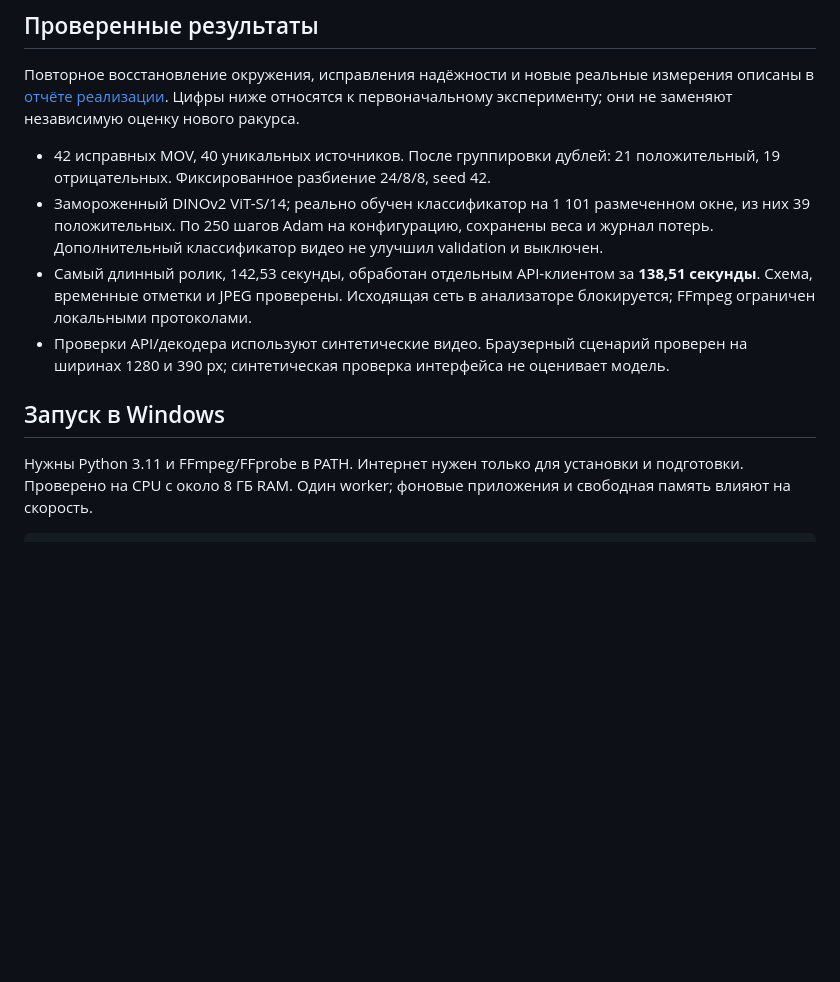
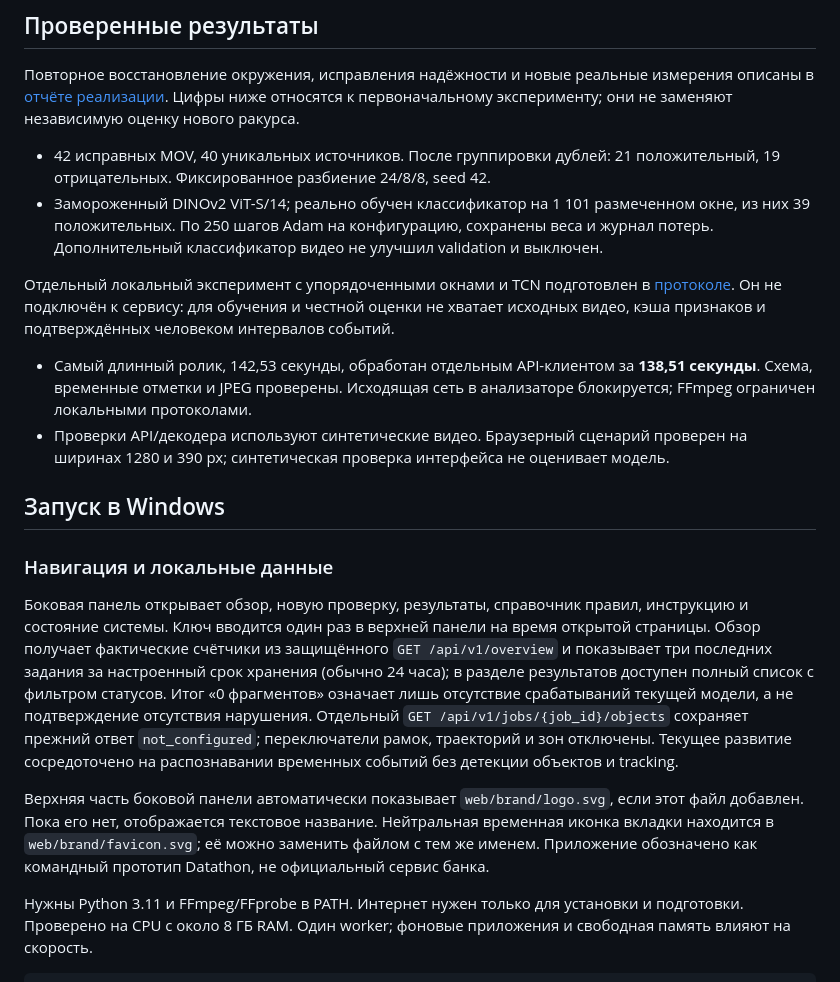
Before and after one commit to Mevinss/cashframe-lab, a Markdown page: README.md, the part around the change. GitHub-like rendering; blank space fills up the shorter version.

```diff
--- a/README.md
+++ b/README.md
@@ -10,10 +10,18 @@
 
 - 42 исправных MOV, 40 уникальных источников. После группировки дублей: 21 положительный, 19 отрицательных. Фиксированное разбиение 24/8/8, seed 42.
 - Замороженный DINOv2 ViT-S/14; реально обучен классификатор на 1 101 размеченном окне, из них 39 положительных. По 250 шагов Adam на конфигурацию, сохранены веса и журнал потерь. Дополнительный классификатор видео не улучшил validation и выключен.
+
+Отдельный локальный эксперимент с упорядоченными окнами и TCN подготовлен в [протоколе](docs/sequence-event-experiment.md). Он не подключён к сервису: для обучения и честной оценки не хватает исходных видео, кэша признаков и подтверждённых человеком интервалов событий.
 - Самый длинный ролик, 142,53 секунды, обработан отдельным API-клиентом за **138,51 секунды**. Схема, временные отметки и JPEG проверены. Исходящая сеть в анализаторе блокируется; FFmpeg ограничен локальными протоколами.
 - Проверки API/декодера используют синтетические видео. Браузерный сценарий проверен на ширинах 1280 и 390 px; синтетическая проверка интерфейса не оценивает модель.
 
 ## Запуск в Windows
+
+### Навигация и локальные данные
+
+Боковая панель открывает обзор, новую проверку, результаты, справочник правил, инструкцию и состояние системы. Ключ вводится один раз в верхней панели на время открытой страницы. Обзор получает фактические счётчики из защищённого `GET /api/v1/overview` и показывает три последних задания за настроенный срок хранения (обычно 24 часа); в разделе результатов доступен полный список с фильтром статусов. Итог «0 фрагментов» означает лишь отсутствие срабатываний текущей модели, а не подтверждение отсутствия нарушения. Отдельный `GET /api/v1/jobs/{job_id}/objects` сохраняет прежний ответ `not_configured`; переключатели рамок, траекторий и зон отключены. Текущее развитие сосредоточено на распознавании временных событий без детекции объектов и tracking.
+
+Верхняя часть боковой панели автоматически показывает `web/brand/logo.svg`, если этот файл добавлен. Пока его нет, отображается текстовое название. Нейтральная временная иконка вкладки находится в `web/brand/favicon.svg`; её можно заменить файлом с тем же именем. Приложение обозначено как командный прототип Datathon, не официальный сервис банка.
 
 Нужны Python 3.11 и FFmpeg/FFprobe в PATH. Интернет нужен только для установки и подготовки. Проверено на CPU с около 8 ГБ RAM. Один worker; фоновые приложения и свободная память влияют на скорость.
 
```
Also changed, not shown: docs/sequence-event-experiment.md (added, +51 -0 lines).
